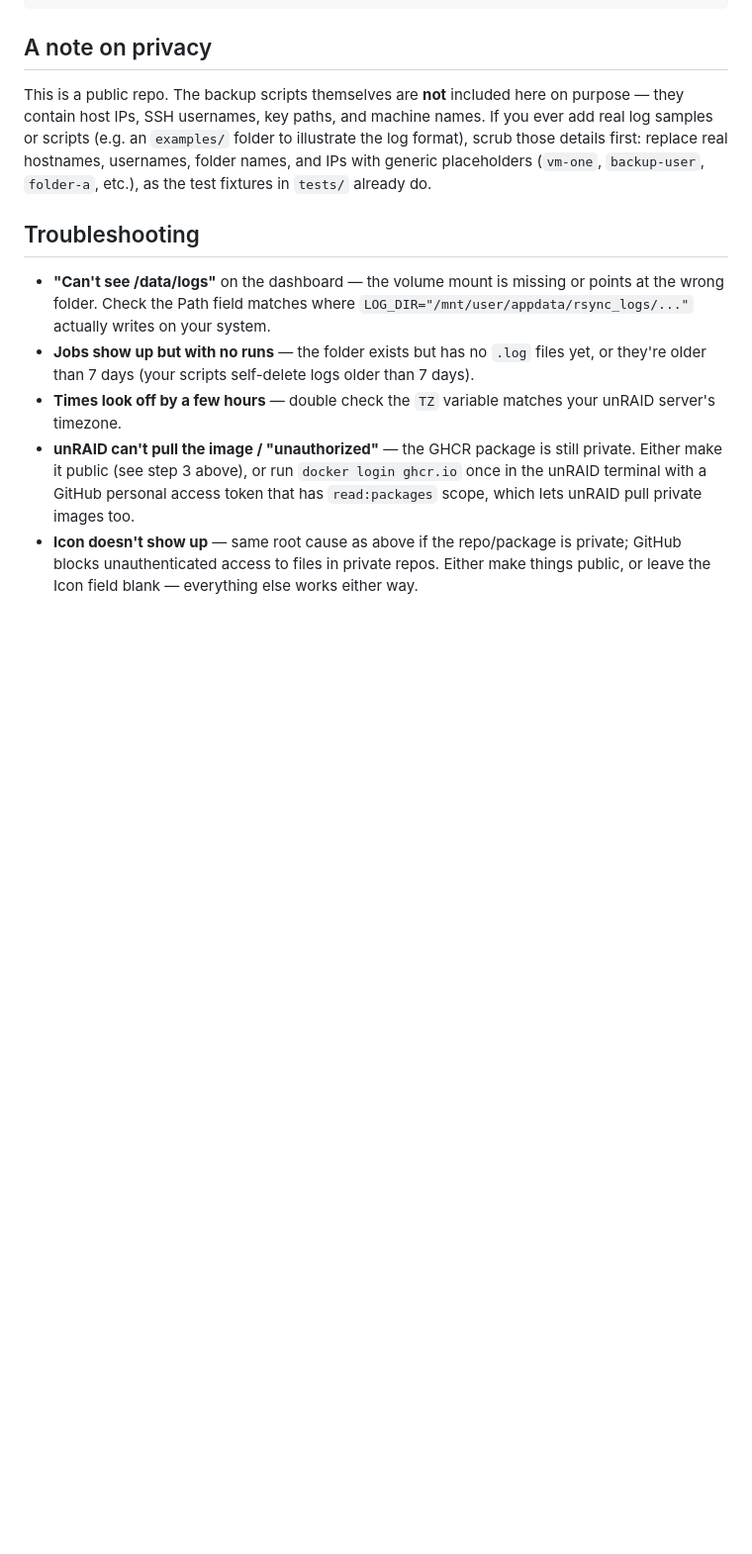
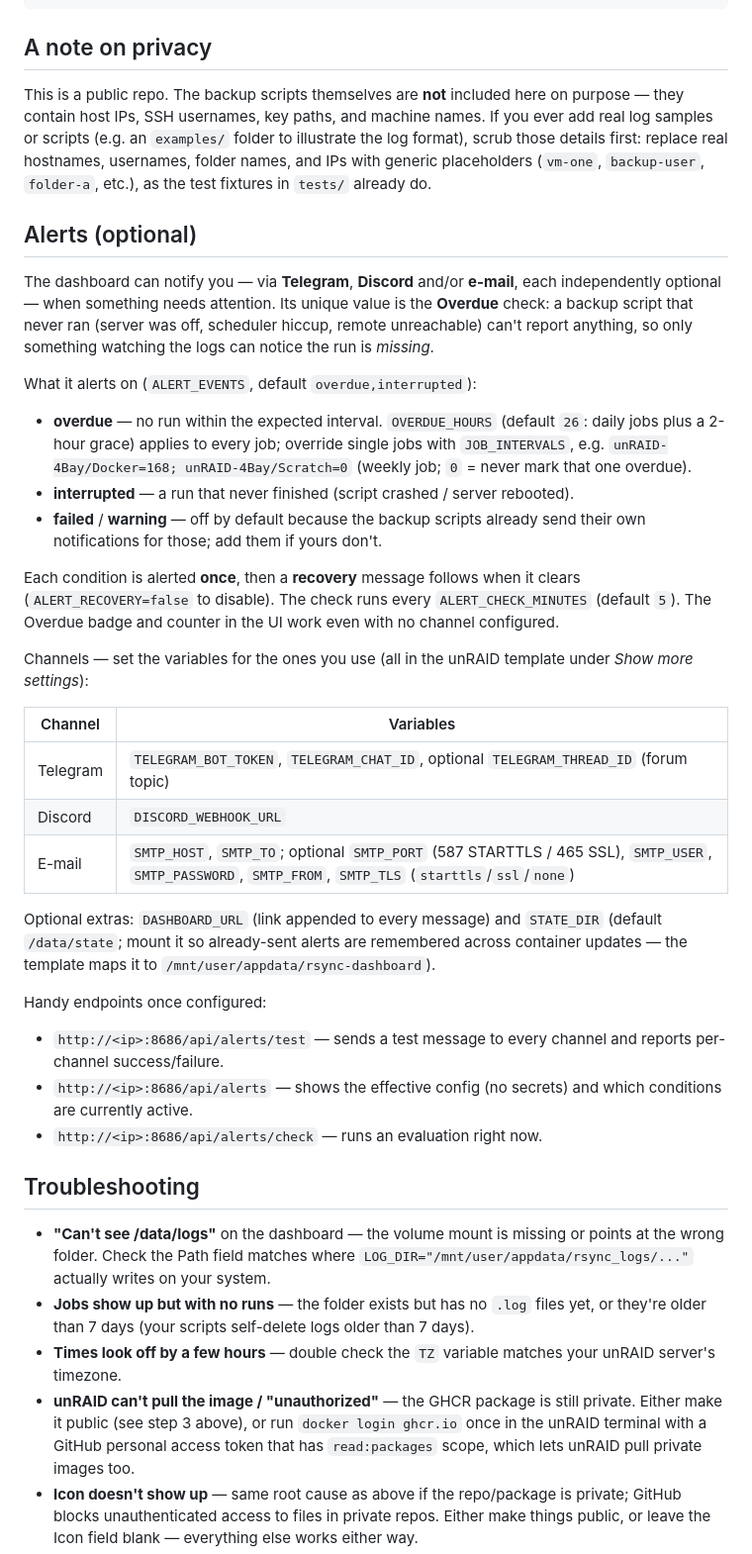
Before and after one commit to g-guglielmi/rsync-dashboard, a Markdown page: README.md, the part around one of its changes. Shown at 99% size. GitHub-like rendering; blank space fills up the shorter version.

```diff
--- a/README.md
+++ b/README.md
@@ -206,6 +206,51 @@ hostnames, usernames, folder names, and IPs with generic placeholders
 (`vm-one`, `backup-user`, `folder-a`, etc.), as the test fixtures in
 `tests/` already do.
 
+## Alerts (optional)
+
+The dashboard can notify you — via **Telegram**, **Discord** and/or **e-mail**,
+each independently optional — when something needs attention. Its unique
+value is the **Overdue** check: a backup script that never ran (server was
+off, scheduler hiccup, remote unreachable) can't report anything, so only
+something watching the logs can notice the run is *missing*.
+
+What it alerts on (`ALERT_EVENTS`, default `overdue,interrupted`):
+
+- **overdue** — no run within the expected interval. `OVERDUE_HOURS` (default
+  `26`: daily jobs plus a 2-hour grace) applies to every job; override single
+  jobs with `JOB_INTERVALS`, e.g. `unRAID-4Bay/Docker=168; unRAID-4Bay/Scratch=0`
+  (weekly job; `0` = never mark that one overdue).
+- **interrupted** — a run that never finished (script crashed / server rebooted).
+- **failed** / **warning** — off by default because the backup scripts already
+  send their own notifications for those; add them if yours don't.
+
+Each condition is alerted **once**, then a **recovery** message follows when it
+clears (`ALERT_RECOVERY=false` to disable). The check runs every
+`ALERT_CHECK_MINUTES` (default `5`). The Overdue badge and counter in the UI
+work even with no channel configured.
+
+Channels — set the variables for the ones you use (all in the unRAID template
+under *Show more settings*):
+
+| Channel | Variables |
+|---|---|
+| Telegram | `TELEGRAM_BOT_TOKEN`, `TELEGRAM_CHAT_ID`, optional `TELEGRAM_THREAD_ID` (forum topic) |
+| Discord | `DISCORD_WEBHOOK_URL` |
+| E-mail | `SMTP_HOST`, `SMTP_TO`; optional `SMTP_PORT` (587 STARTTLS / 465 SSL), `SMTP_USER`, `SMTP_PASSWORD`, `SMTP_FROM`, `SMTP_TLS` (`starttls`/`ssl`/`none`) |
+
+Optional extras: `DASHBOARD_URL` (link appended to every message) and
+`STATE_DIR` (default `/data/state`; mount it so already-sent alerts are
+remembered across container updates — the template maps it to
+`/mnt/user/appdata/rsync-dashboard`).
+
+Handy endpoints once configured:
+
+- `http://<ip>:8686/api/alerts/test` — sends a test message to every channel
+  and reports per-channel success/failure.
+- `http://<ip>:8686/api/alerts` — shows the effective config (no secrets) and
+  which conditions are currently active.
+- `http://<ip>:8686/api/alerts/check` — runs an evaluation right now.
+
 ## Troubleshooting
 
 - **"Can't see /data/logs"** on the dashboard — the volume mount is missing or
```
Also changed, not shown: other parts of README.md (+8 -0 lines), docs/screenshot-overview.png, 7 other files.
